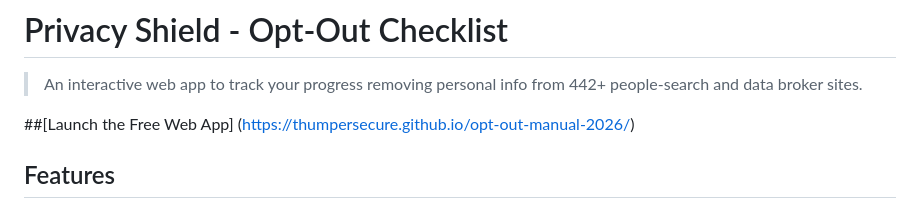
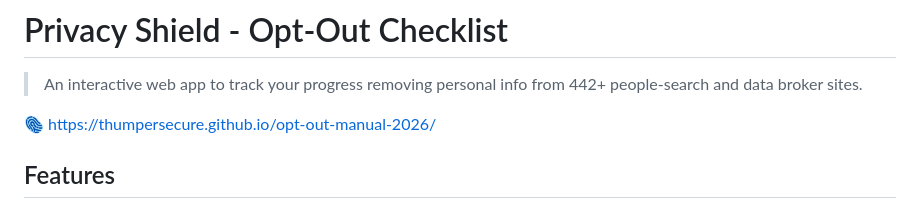
Before and after one commit to thumpersecure/opt-out-manual-2026, a Markdown page: README.md, the part around the change. Drawn GitHub-style.

```diff
--- a/README.md
+++ b/README.md
@@ -3,8 +3,7 @@
 > An interactive web app to track your progress removing personal info from 442+ people-search and data broker sites.
 
 
-##[Launch the Free Web App]
-(https://thumpersecure.github.io/opt-out-manual-2026/)
+🫆 https://thumpersecure.github.io/opt-out-manual-2026/
 
 
 ## Features
```
